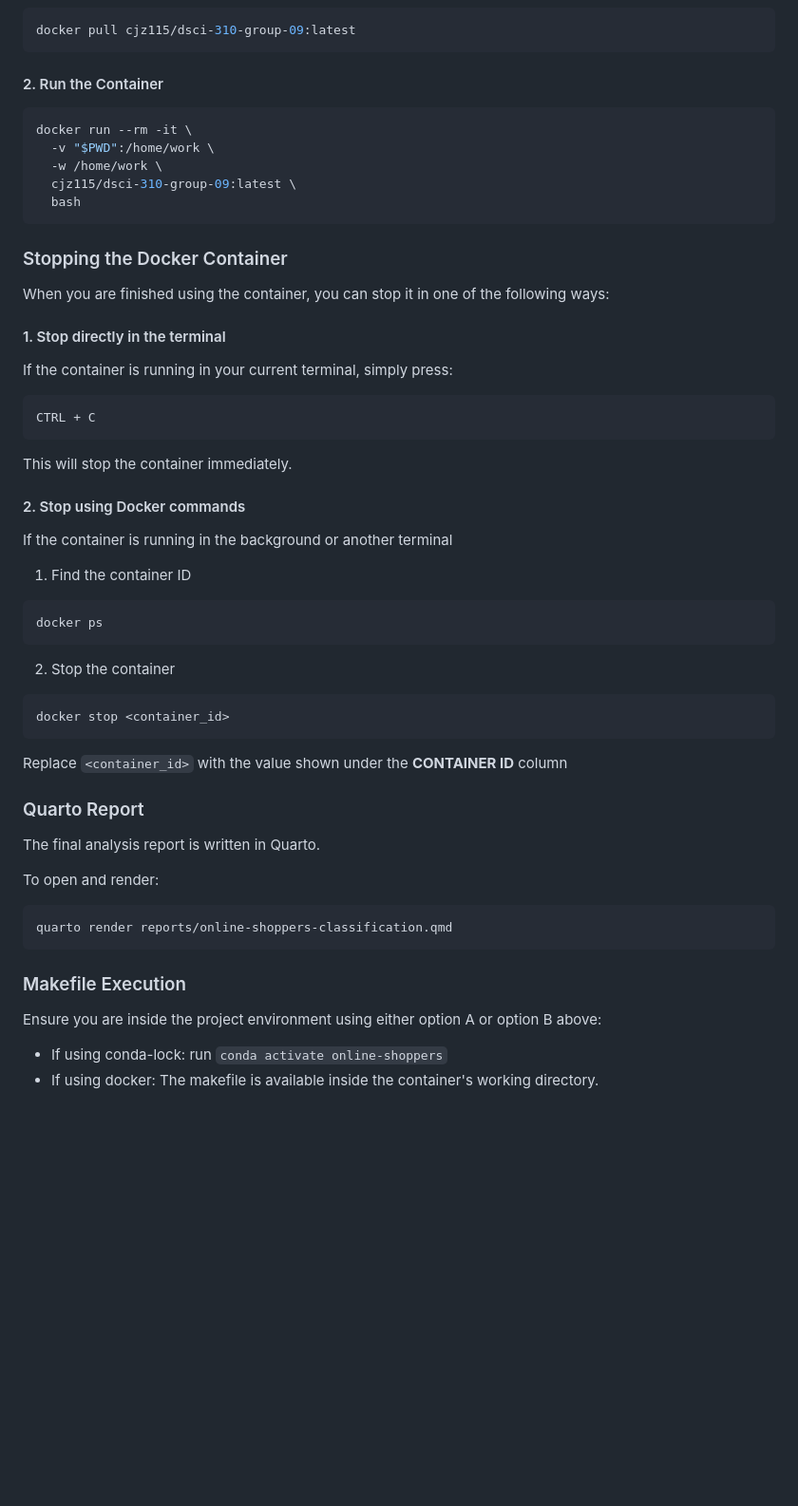
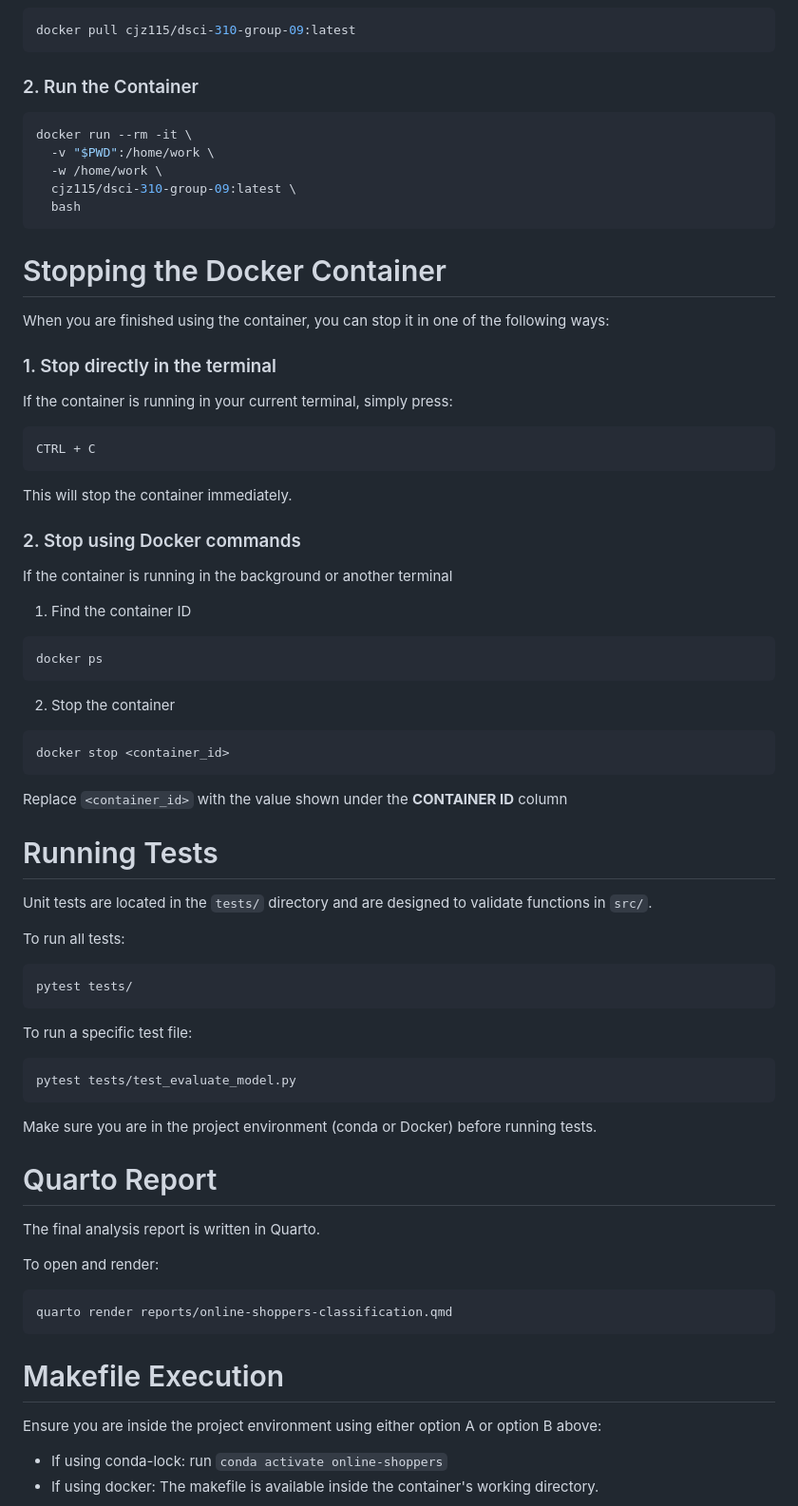
Before and after one commit to UBC-DSCI-310-2025W2/dsci-310-group-09, a Markdown page: README.md, the part around one of its changes. Shown at 95% size. GitHub-like rendering; blank space fills up the shorter version.

````diff
--- a/README.md
+++ b/README.md
@@ -37,7 +87,7 @@ The Docker image is defined in the root-level Dockerfile and is automatically bu
 docker pull cjz115/dsci-310-group-09:latest
 ```
 
-#### 2. Run the Container
+### 2. Run the Container
 
 ```bash
 docker run --rm -it \
@@ -47,11 +97,11 @@ docker run --rm -it \
   bash
 ```
 
-### Stopping the Docker Container
+# Stopping the Docker Container
 
 When you are finished using the container, you can stop it in one of the following ways:
 
-#### 1. Stop directly in the terminal
+### 1. Stop directly in the terminal
 
 If the container is running in your current terminal, simply press:
 
@@ -61,7 +111,7 @@ CTRL + C
 
 This will stop the container immediately.
 
-#### 2. Stop using Docker commands
+### 2. Stop using Docker commands
 
 If the container is running in the background or another terminal
 
@@ -79,7 +129,24 @@ docker stop <container_id>
 
 Replace `<container_id>` with the value shown under the **CONTAINER ID** column
 
-### Quarto Report
+# Running Tests
+Unit tests are located in the `tests/` directory and are designed to validate functions in `src/`.
+
+To run all tests:
+
+```bash
+pytest tests/
+```
+
+To run a specific test file:
+
+```bash
+pytest tests/test_evaluate_model.py
+```
+
+Make sure you are in the project environment (conda or Docker) before running tests.
+
+# Quarto Report
 
 The final analysis report is written in Quarto.
 
@@ -89,7 +156,7 @@ To open and render:
 quarto render reports/online-shoppers-classification.qmd
 ```
 
-### Makefile Execution
+# Makefile Execution
 
 Ensure you are inside the project environment using either option A or option B above:
 - If using conda-lock: run `conda activate online-shoppers`
````
Also changed, not shown: other parts of README.md (+55 -5 lines).
